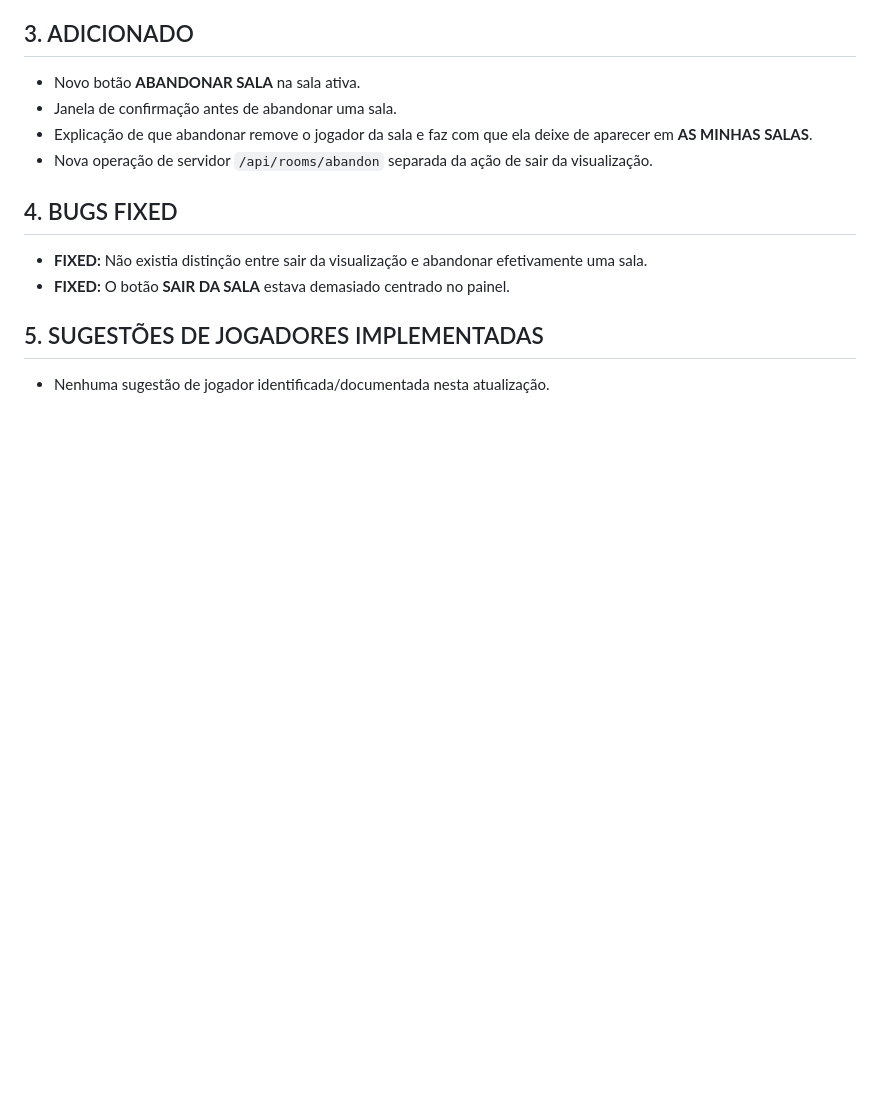
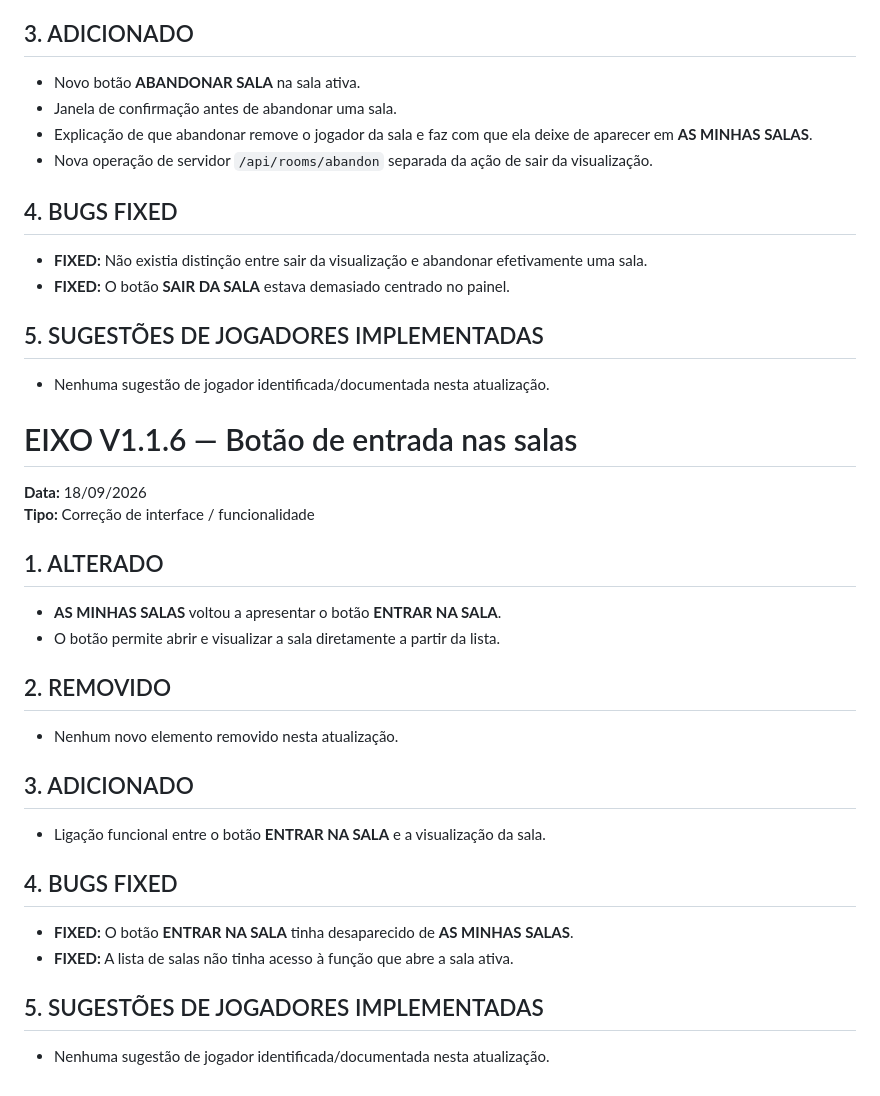
Before and after one commit to ecbertw/GAME, a Markdown page: README.md, the part around the change. Rendered like a GitHub page; blank space fills up the shorter version.

Commit message:
Document EIXO V1.1.6

```diff
--- a/README.md
+++ b/README.md
@@ -178,3 +178,26 @@ A versão segue a regra de que os elementos visuais do EIXO devem permanecer min
 
 ## 5. SUGESTÕES DE JOGADORES IMPLEMENTADAS
 - Nenhuma sugestão de jogador identificada/documentada nesta atualização.
+
+
+# EIXO V1.1.6 — Botão de entrada nas salas
+
+**Data:** 18/09/2026
+**Tipo:** Correção de interface / funcionalidade
+
+## 1. ALTERADO
+- **AS MINHAS SALAS** voltou a apresentar o botão **ENTRAR NA SALA**.
+- O botão permite abrir e visualizar a sala diretamente a partir da lista.
+
+## 2. REMOVIDO
+- Nenhum novo elemento removido nesta atualização.
+
+## 3. ADICIONADO
+- Ligação funcional entre o botão **ENTRAR NA SALA** e a visualização da sala.
+
+## 4. BUGS FIXED
+- **FIXED:** O botão **ENTRAR NA SALA** tinha desaparecido de **AS MINHAS SALAS**.
+- **FIXED:** A lista de salas não tinha acesso à função que abre a sala ativa.
+
+## 5. SUGESTÕES DE JOGADORES IMPLEMENTADAS
+- Nenhuma sugestão de jogador identificada/documentada nesta atualização.
```
